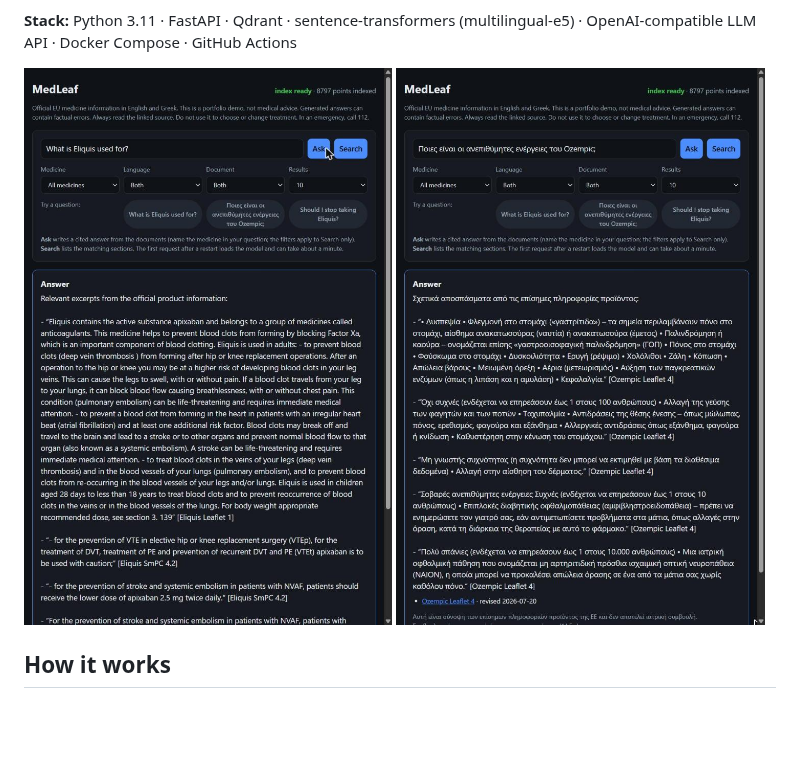
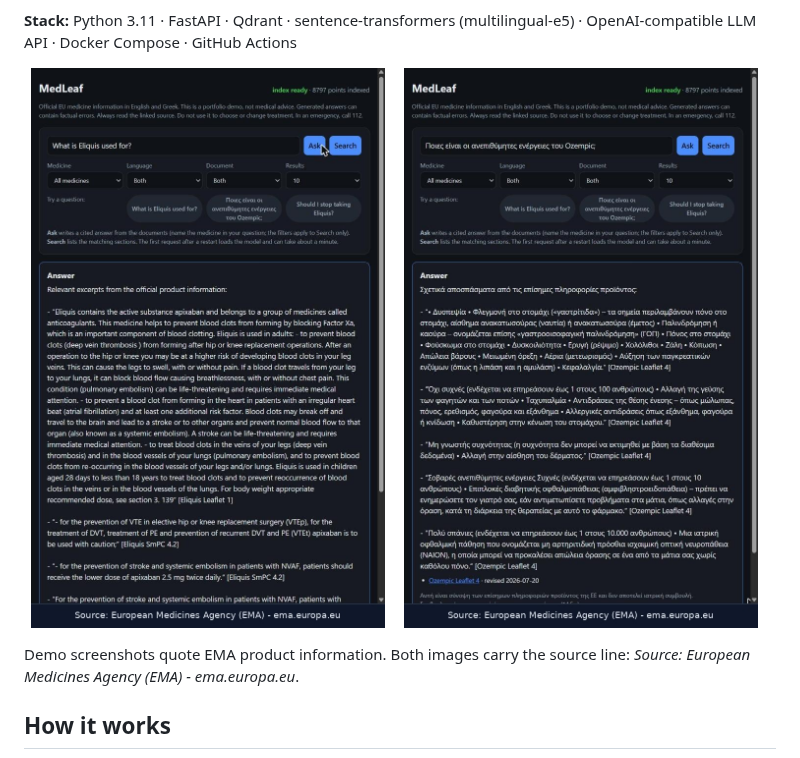
Before and after one commit to NickLitharis/medleaf-rag, a Markdown page: README.md, the part around the change. Rendered like a GitHub page; pictures changed too: docs/demo-el.jpg, docs/demo-en.jpg; blank space fills up the shorter version.

Commit message:
docs: add EMA source line to demo screenshots and README caption
Both screenshots reproduce EMA leaflet excerpts and EMA's legal notice
requires acknowledgement in each copy. Append a visible footer bar
without cropping the existing content and name the source under the
images.

```diff
--- a/README.md
+++ b/README.md
@@ -15,6 +15,9 @@ OpenAI-compatible LLM API · Docker Compose · GitHub Actions
   <img src="docs/demo-en.jpg" alt="English question about Eliquis answered with quoted, cited EMA excerpts" width="49%">
   <img src="docs/demo-el.jpg" alt="Greek question about Ozempic side effects answered with quoted, cited EMA excerpts" width="49%">
 </p>
+
+Demo screenshots quote EMA product information. Both images carry the source line:
+*Source: European Medicines Agency (EMA) - ema.europa.eu*.
 
 ## How it works
 
```
